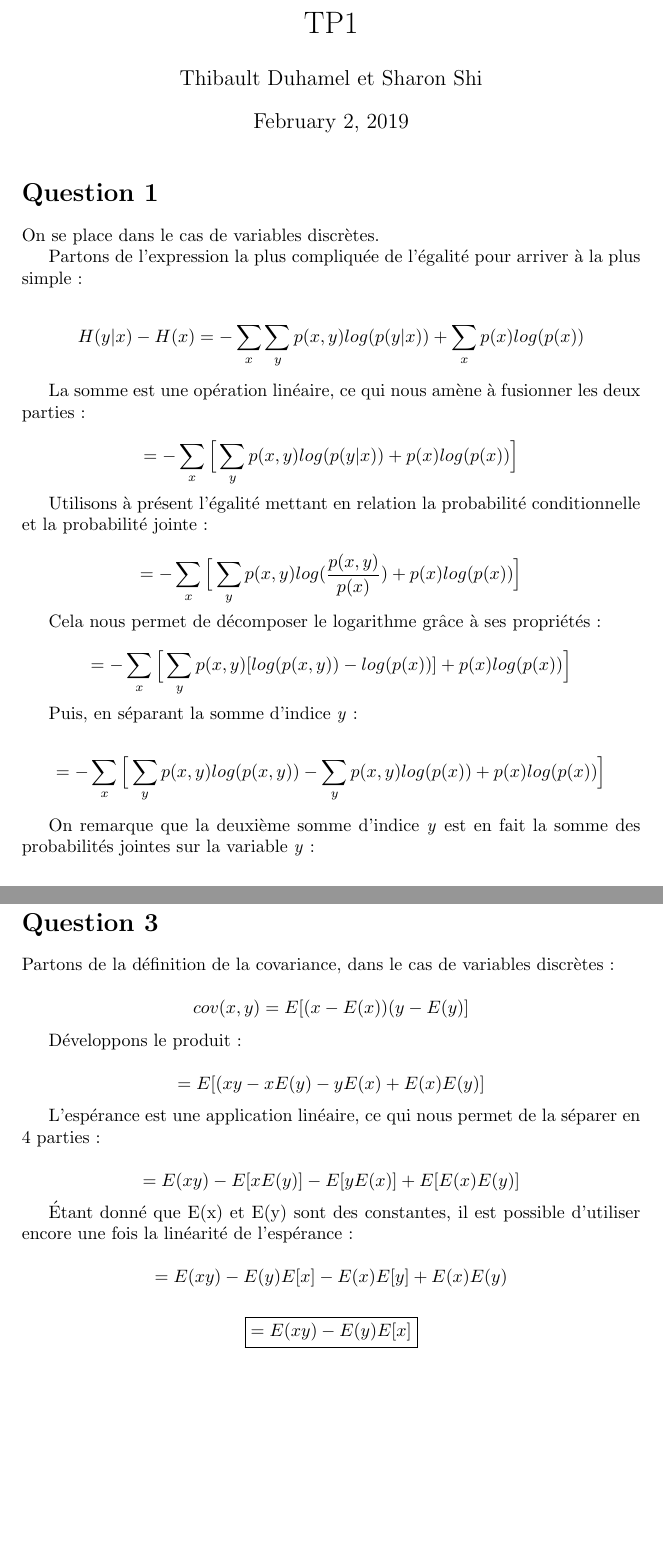
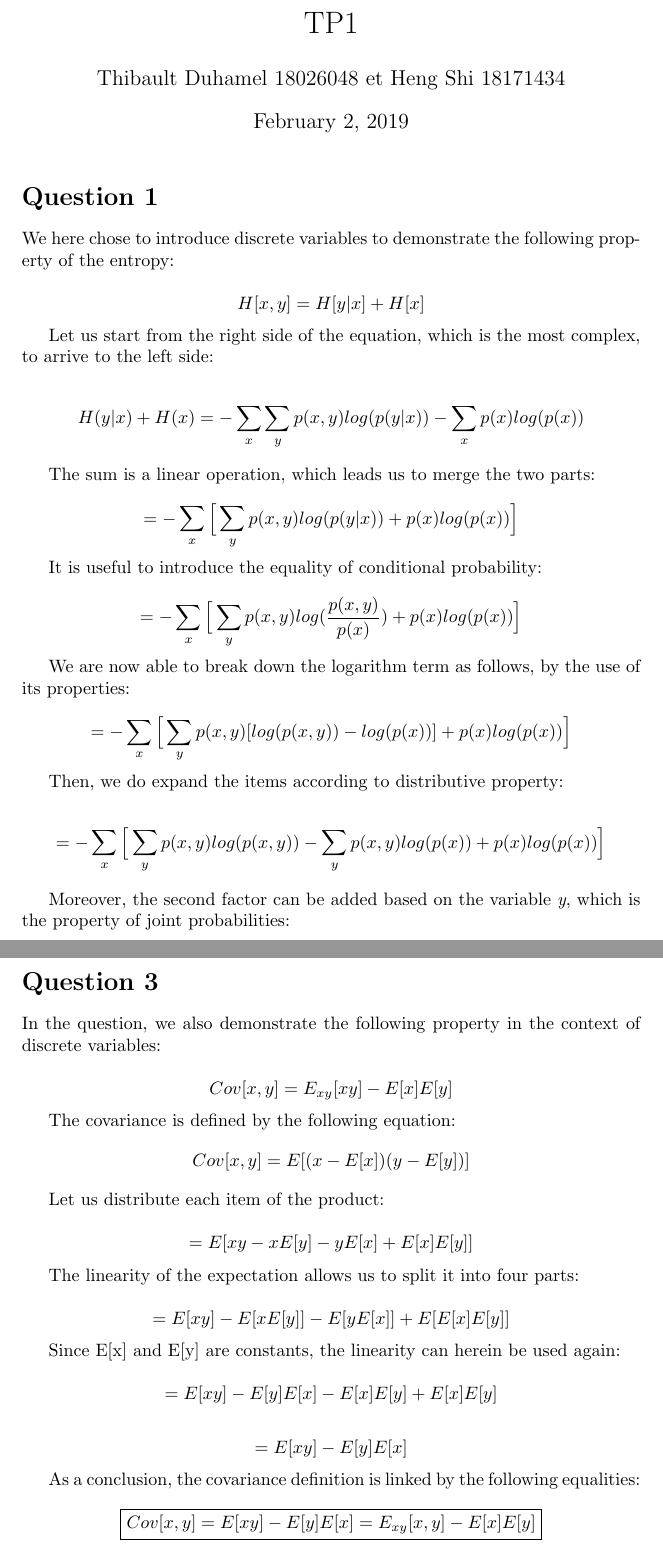
Before and after one commit to ThibaultDuhamel/ift712, a LaTeX document (TP1/tp1.tex): two parts of pages 1 and 3 of 3, joined at a grey line, cut so that both start at the same text, the shorter picture padded with empty space. Compiled offline with pdfLaTeX.

Commit message:
Warnings in regression and TP1.pdf

```diff
--- a/TP1/tp1.tex
+++ b/TP1/tp1.tex
@@ -2,7 +2,7 @@
 \usepackage[utf8]{inputenc}
 
 \title{TP1}
-\author{Thibault Duhamel et Sharon Shi }
+\author{Thibault Duhamel 18026048 et Heng Shi 18171434 }
 
 \usepackage{natbib}
 \usepackage{graphicx}
@@ -14,29 +14,31 @@
 
 \section*{Question 1}
 
-On se place dans le cas de variables discrètes.
+We here chose to introduce discrete variables to demonstrate the following property of the entropy:
 
-Partons de l'expression la plus compliquée de l'égalité pour arriver à la plus simple :
+$$H[x,y] = H[y|x] + H[x]$$
 
-$$H(y|x) - H(x) = - \sum_{x}{\sum_{y}{p(x,y)log(p(y|x))}} + \sum_{x}{p(x)log(p(x))}$$
+Let us start from the right side of the equation, which is the most complex, to arrive to the left side:
 
-La somme est une opération linéaire, ce qui nous amène à fusionner les deux parties :
+$$H(y|x) + H(x) = - \sum_{x}{\sum_{y}{p(x,y)log(p(y|x))}} - \sum_{x}{p(x)log(p(x))}$$
+
+The sum is a linear operation, which leads us to merge the two parts:
 
 $$ = - \sum_{x}{\Big[\sum_{y}{p(x,y)log(p(y|x))} + p(x)log(p(x))\Big]}$$
 
-Utilisons à présent l'égalité mettant en relation la probabilité conditionnelle et la probabilité jointe :
+It is useful to introduce the equality of conditional probability:
 
 $$ = - \sum_{x}{\Big[\sum_{y}{p(x,y)log(\frac{p(x,y)}{p(x)})} + p(x)log(p(x))\Big]}$$
 
-Cela nous permet de décomposer le logarithme grâce à ses propriétés :
+We are now able to break down the logarithm term as follows, by the use of its properties:
 
 $$ = - \sum_{x}{\Big[\sum_{y}{p(x,y)[log(p(x,y))-log(p(x))]} + p(x)log(p(x))\Big]}$$
 
-Puis, en séparant la somme d'indice \textit{y} :
+Then, we do expand the items according to distributive property:
 
 $$ = - \sum_{x}{\Big[\sum_{y}{p(x,y)log(p(x,y))}-\sum_{y}{p(x,y)log(p(x))} + p(x)log(p(x))\Big]}$$
 
-On remarque que la deuxième somme d'indice \textit{y} est en fait la somme des probabilités jointes sur la variable \textit{y} :
+Moreover, the second factor can be added based on the variable \textit {y}, which is the property of joint probabilities:
 
 $$ = - \sum_{x}{\Big[\sum_{y}{p(x,y)log(p(x,y))}-p(x)log(p(x)) + p(x)log(p(x))\Big]}$$
 
@@ -80,22 +86,30 @@ $$\boxed{= I(x,y)}$$
 
 \section*{Question 3}
 
-Partons de la définition de la covariance, dans le cas de variables discrètes :
+In the question, we also demonstrate the following property in the context of discrete variables:
 
-$$cov(x,y) = E[(x-E(x))(y-E(y)]$$
+$$Cov[x,y] = E_{xy}[xy] - E[x]E[y]$$
 
-Développons le produit :
+The covariance is defined by the following equation:
+$$Cov[x,y] = E[(x-E[x])(y-E[y])]$$
 
-$$= E[(xy - xE(y) - yE(x) + E(x)E(y)]$$
+Let us distribute each item of the product:
 
-L'espérance est une application linéaire, ce qui nous permet de la séparer en 4 parties :
+$$= E[xy - xE[y] - yE[x] + E[x]E[y]]$$
 
-$$= E(xy) - E[xE(y)] - E[yE(x)] + E[E(x)E(y)]$$
+The linearity of the expectation allows us to split it into four parts:
 
-Étant donné que E(x) et E(y) sont des constantes, il est possible d'utiliser encore une fois la linéarité de l'espérance :
+$$= E[xy] - E[xE[y]] - E[yE[x]] + E[E[x]E[y]]$$
 
-$$= E(xy) - E(y)E[x] - E(x)E[y] + E(x)E(y)$$
+Since E[x] and E[y] are constants, the linearity can herein be used again:
 
-$$\boxed{= E(xy) - E(y)E[x]}$$
+$$= E[xy] - E[y]E[x] - E[x]E[y] + E[x]E[y]$$
+
+$$= E[xy] - E[y]E[x]$$
+
+As a conclusion, the covariance definition is linked by the following equalities:
+
+$$\boxed{Cov[x,y] = E[xy] - E[y]E[x]
+                             = E_{xy}[x,y] - E[x]E[y]}$$
 
 \end{document}
```
Also changed, not shown: TP1/TP1.pdf (added), TP1/tp1.tex (26 more changed lines), 2 other files.
